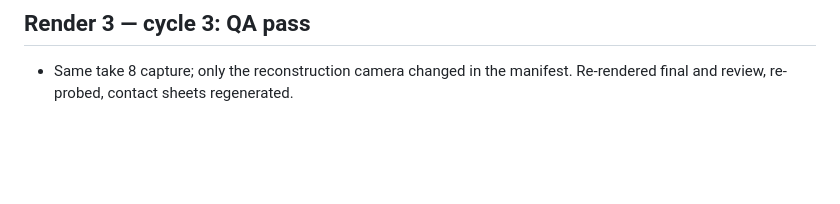
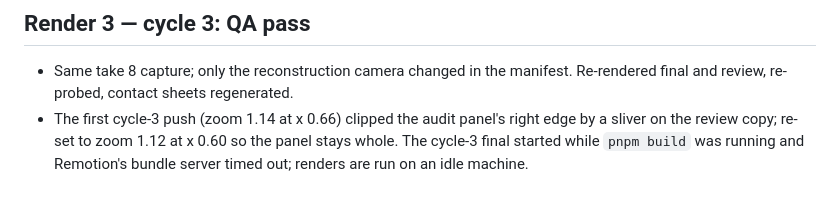
Before and after one commit to fireheartjerry/mathos-webmcp, a Markdown page: docs/video/FILM_ITERATIONS.md, the part around the change. Rendered like a GitHub page; blank space fills up the shorter version.

Commit message:
docs: cycle 3 notes
Co-Authored-By: Claude Fable 5.1 <noreply@anthropic.com>

```diff
--- a/docs/video/FILM_ITERATIONS.md
+++ b/docs/video/FILM_ITERATIONS.md
@@ -64,3 +64,4 @@ Found on the full viewing pass:
 ## Render 3 — cycle 3: QA pass
 
 - Same take 8 capture; only the reconstruction camera changed in the manifest. Re-rendered final and review, re-probed, contact sheets regenerated.
+- The first cycle-3 push (zoom 1.14 at x 0.66) clipped the audit panel's right edge by a sliver on the review copy; re-set to zoom 1.12 at x 0.60 so the panel stays whole. The cycle-3 final started while `pnpm build` was running and Remotion's bundle server timed out; renders are run on an idle machine.
```
